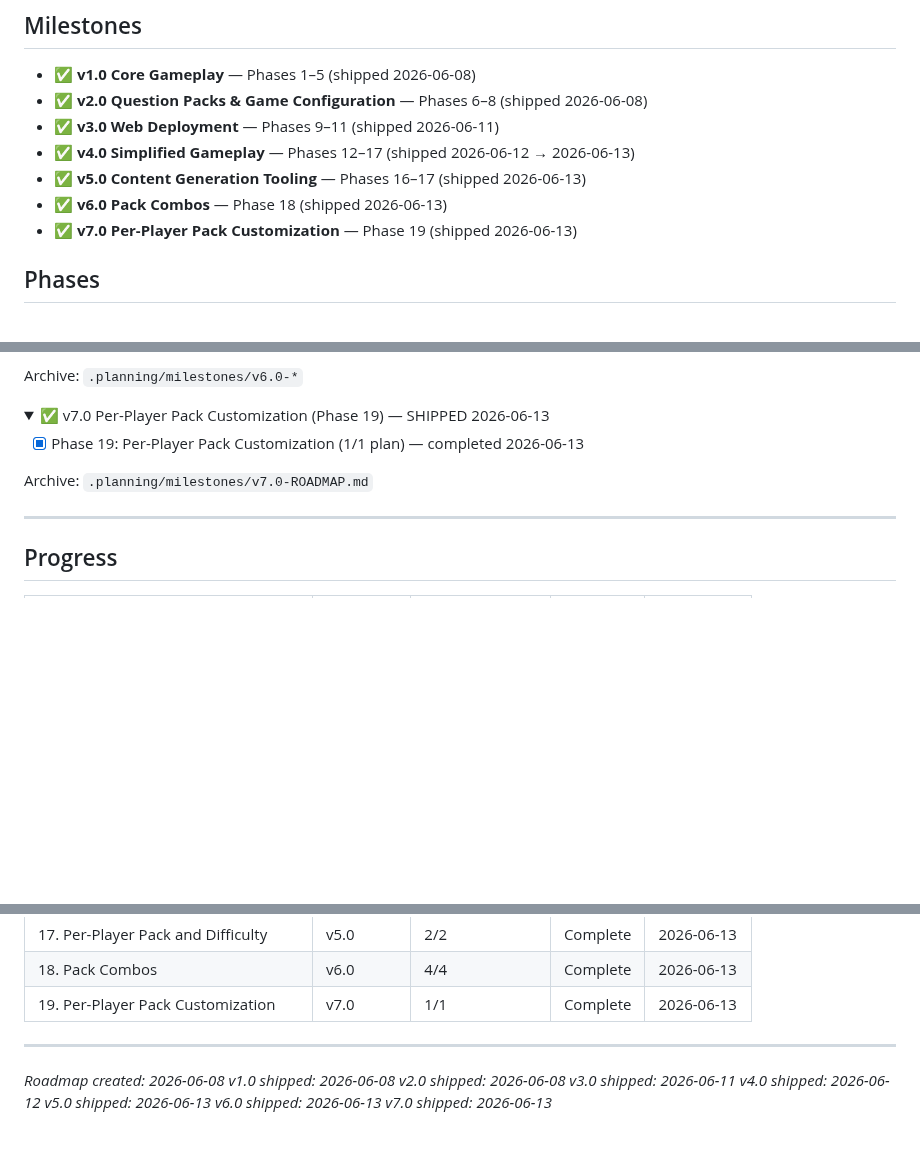
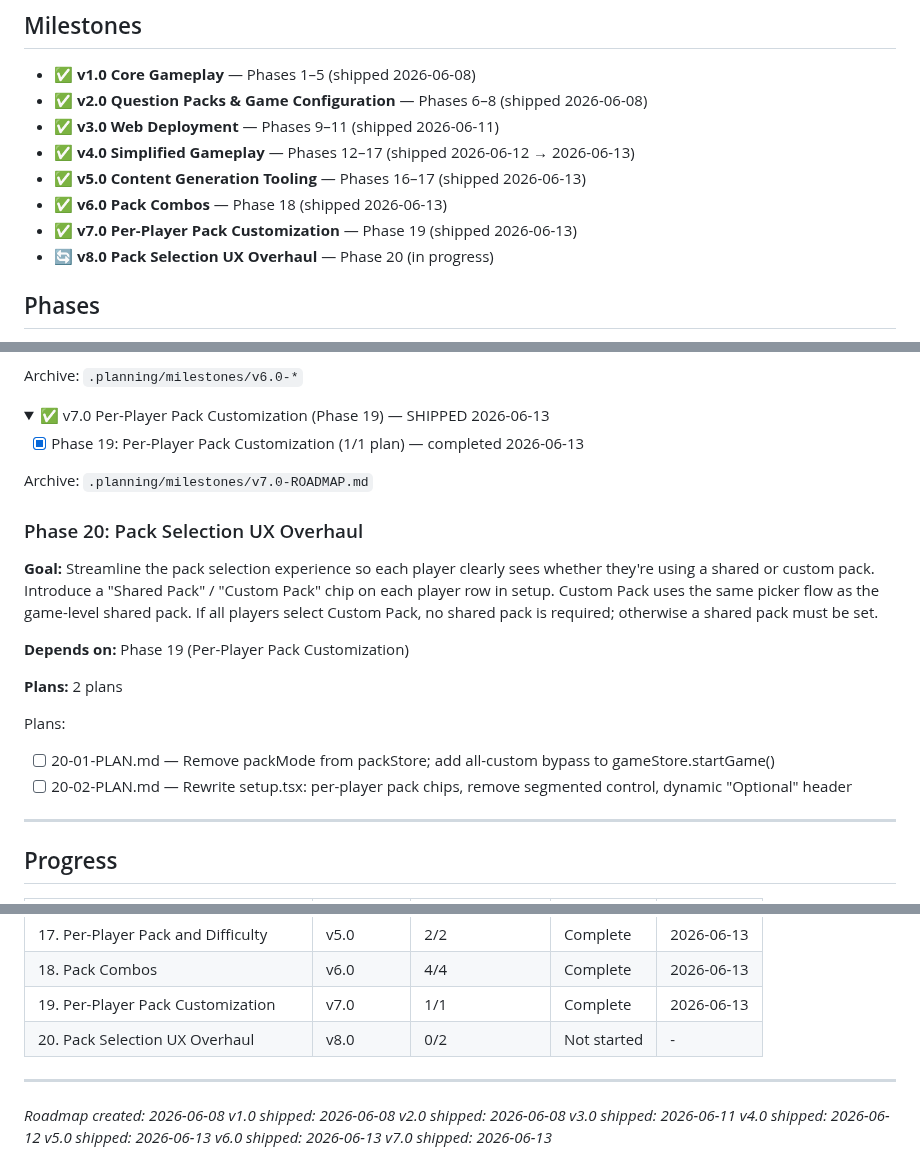
Before and after one commit to kbsimple/trivial-world, a Markdown page: .planning/ROADMAP.md, 3 parts joined by grey strips. Rendered like a GitHub page; folded sections open; blank space fills up the shorter version.

Commit message:
docs(20): create phase plan — Pack Selection UX Overhaul
Two parallel Wave 1 plans:
- 20-01: Remove packMode from packStore + all-custom bypass in gameStore.startGame()
- 20-02: Rewrite setup.tsx with per-player pack chips, remove segmented control

Co-Authored-By: Claude Sonnet 4.6 <noreply@anthropic.com>

```diff
--- a/.planning/ROADMAP.md
+++ b/.planning/ROADMAP.md
@@ -9,6 +9,7 @@
 - ✅ **v5.0 Content Generation Tooling** — Phases 16–17 (shipped 2026-06-13)
 - ✅ **v6.0 Pack Combos** — Phase 18 (shipped 2026-06-13)
 - ✅ **v7.0 Per-Player Pack Customization** — Phase 19 (shipped 2026-06-13)
+- 🔄 **v8.0 Pack Selection UX Overhaul** — Phase 20 (in progress)
 
 ## Phases
 
@@ -83,6 +84,18 @@ Archive: `.planning/milestones/v7.0-ROADMAP.md`
 
 </details>
 
+### Phase 20: Pack Selection UX Overhaul
+
+**Goal:** Streamline the pack selection experience so each player clearly sees whether they're using a shared or custom pack. Introduce a "Shared Pack" / "Custom Pack" chip on each player row in setup. Custom Pack uses the same picker flow as the game-level shared pack. If all players select Custom Pack, no shared pack is required; otherwise a shared pack must be set.
+
+**Depends on:** Phase 19 (Per-Player Pack Customization)
+
+**Plans:** 2 plans
+
+Plans:
+- [ ] 20-01-PLAN.md — Remove packMode from packStore; add all-custom bypass to gameStore.startGame()
+- [ ] 20-02-PLAN.md — Rewrite setup.tsx: per-player pack chips, remove segmented control, dynamic "Optional" header
+
 ---
 
 ## Progress
@@ -108,6 +121,7 @@ Archive: `.planning/milestones/v7.0-ROADMAP.md`
 | 17. Per-Player Pack and Difficulty | v5.0 | 2/2 | Complete | 2026-06-13 |
 | 18. Pack Combos | v6.0 | 4/4 | Complete | 2026-06-13 |
 | 19. Per-Player Pack Customization | v7.0 | 1/1 | Complete | 2026-06-13 |
+| 20. Pack Selection UX Overhaul | v8.0 | 0/2 | Not started | - |
 
 ---
 
```
Also changed, not shown: 2 other files.
